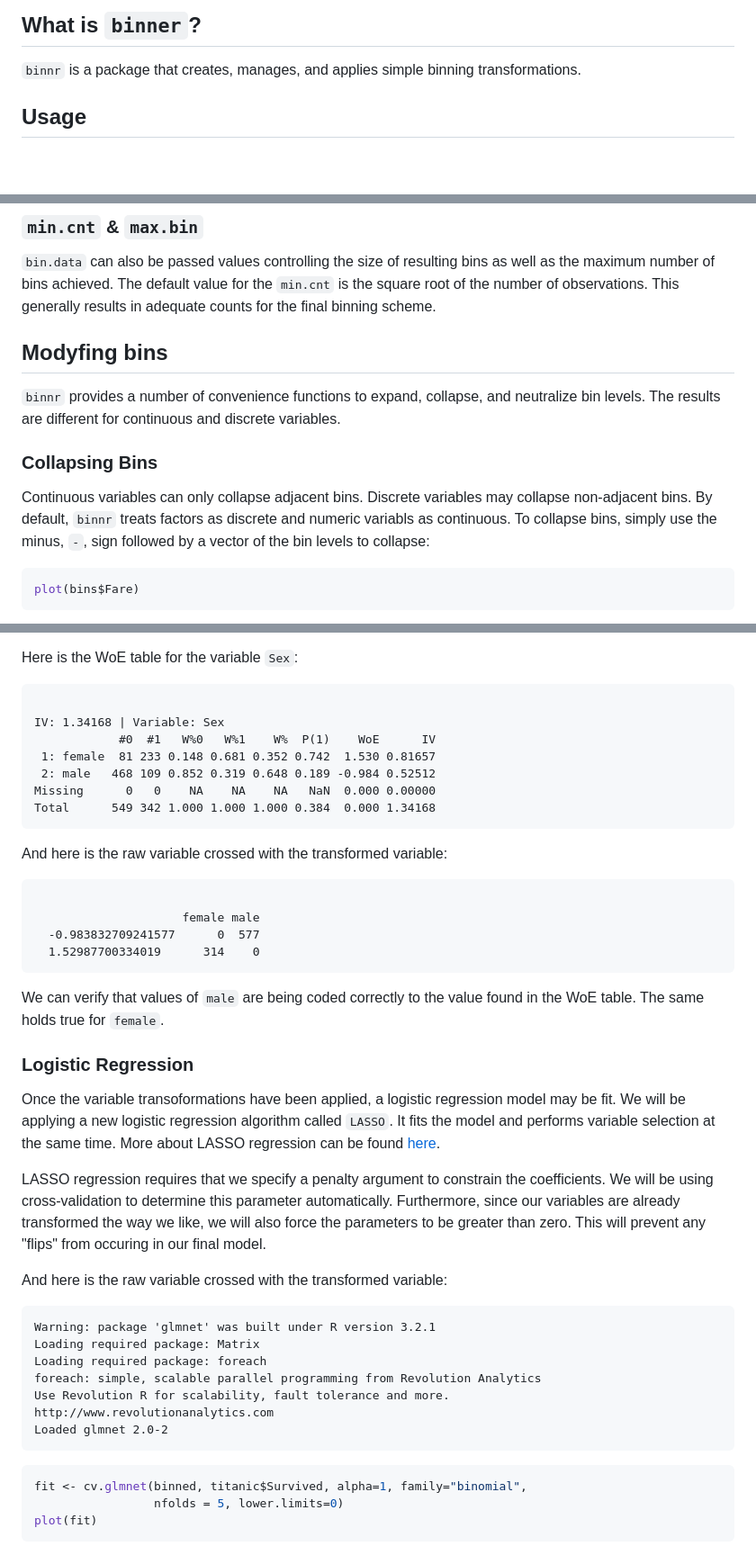
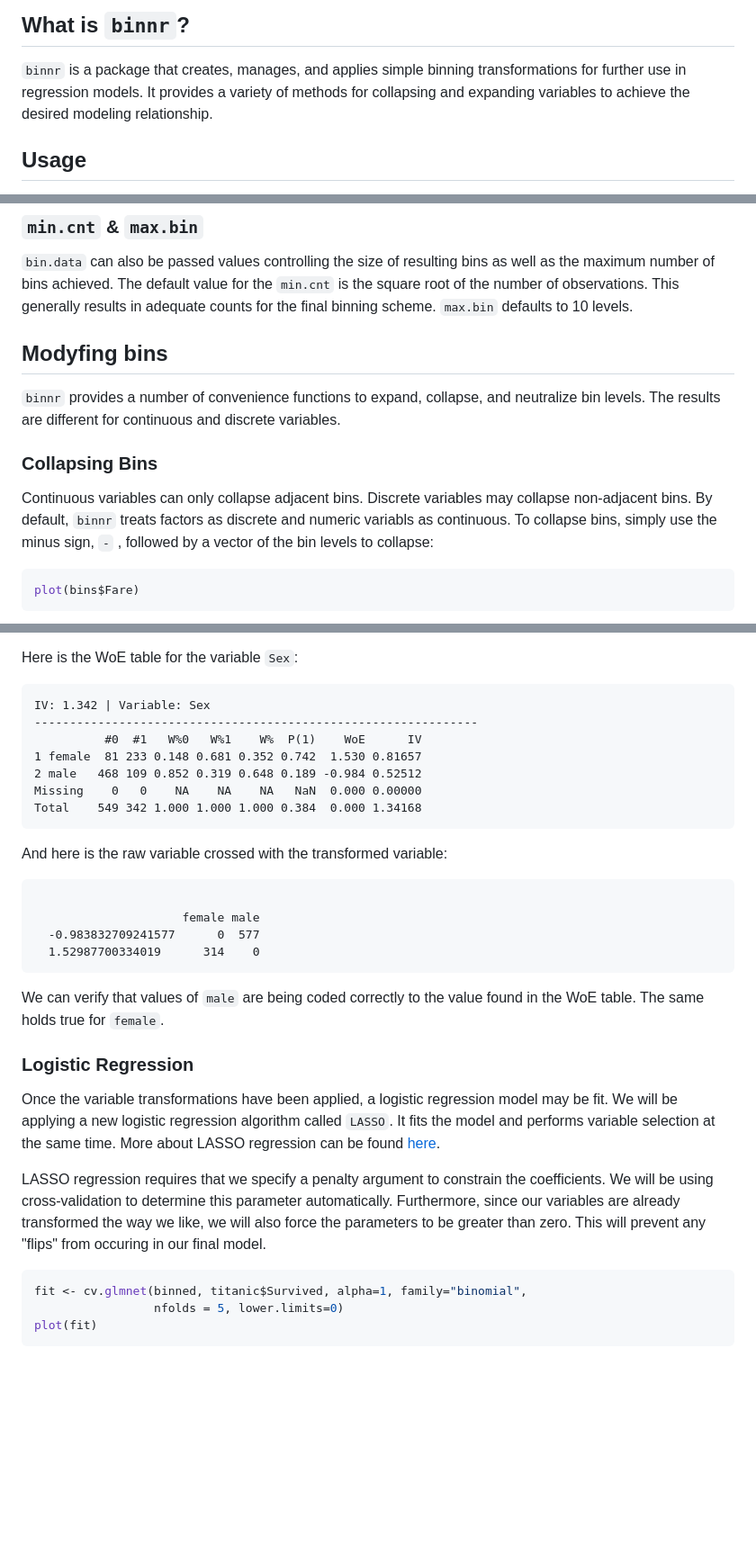
Before and after one commit to gravesee/binnr, a Markdown page: README.md, 3 parts joined by grey strips. Shown: that part at 90% size. Drawn GitHub-style; blank space fills up the shorter version.

````diff
--- a/README.md
+++ b/README.md
@@ -1,6 +1,8 @@
-## What is `binner`?
+## What is `binnr`?
 `binnr` is a package that creates, manages, and applies simple binning
-transformations.
+transformations for further use in regression models. It provides a variety of
+methods for collapsing and expanding variables to achieve the desired modeling
+relationship.
 
 ## Usage
 The easiest way to use `binnr` is with the `bin.data` function. When applied to
@@ -144,7 +146,7 @@ plot(bins$Age)
 `bin.data` can also be passed values controlling the size of resulting bins as
 well as the maximum number of bins achieved. The default value for the `min.cnt`
 is the square root of the number of observations. This generally results in
-adequate counts for the final binning scheme.
+adequate counts for the final binning scheme. `max.bin` defaults to 10 levels.
 
 ## Modyfing bins
 
@@ -156,8 +158,8 @@ variables.
 
 Continuous variables can only collapse adjacent bins. Discrete variables may
 collapse non-adjacent bins. By default, `binnr` treats factors as discrete and
-numeric variabls as continuous. To collapse bins, simply use the minus, `-`,
-sign followed by a vector of the bin levels to collapse:
+numeric variabls as continuous. To collapse bins, simply use the minus sign, `-`
+, followed by a vector of the bin levels to collapse:
 
 
 ```r
@@ -316,13 +326,13 @@ corresponding variable. To understand what has happened, we can print a table:
 Here is the WoE table for the variable `Sex`:
 
 ```
-
-IV: 1.34168 | Variable: Sex
-            #0  #1   W%0   W%1    W%  P(1)    WoE      IV
- 1: female  81 233 0.148 0.681 0.352 0.742  1.530 0.81657
- 2: male   468 109 0.852 0.319 0.648 0.189 -0.984 0.52512
-Missing      0   0    NA    NA    NA   NaN  0.000 0.00000
-Total      549 342 1.000 1.000 1.000 0.384  0.000 1.34168
+IV: 1.342 | Variable: Sex
+---------------------------------------------------------------
+          #0  #1   W%0   W%1    W%  P(1)    WoE      IV
+1 female  81 233 0.148 0.681 0.352 0.742  1.530 0.81657
+2 male   468 109 0.852 0.319 0.648 0.189 -0.984 0.52512
+Missing    0   0    NA    NA    NA   NaN  0.000 0.00000
+Total    549 342 1.000 1.000 1.000 0.384  0.000 1.34168
 ```
 
 And here is the raw variable crossed with the transformed variable:
@@ -339,10 +349,11 @@ in the WoE table. The same holds true for `female`.
 
 ### Logistic Regression
 
-Once the variable transoformations have been applied, a logistic regression
+Once the variable transformations have been applied, a logistic regression
 model may be fit. We will be applying a new logistic regression algorithm called
 `LASSO`. It fits the model and performs variable selection at the same time.
-More about LASSO regression can be found [here](http://statweb.stanford.edu/~tibs/lasso.html).
+More about LASSO regression can be found
+[here](http://statweb.stanford.edu/~tibs/lasso.html).
 
 LASSO regression requires that we specify a penalty argument to constrain the
 coefficients. We will be using cross-validation to determine this parameter
@@ -350,17 +361,6 @@ automatically. Furthermore, since our variables are already transformed the way
 we like, we will also force the parameters to be greater than zero. This will
 prevent any "flips" from occuring in our final model.
 
-And here is the raw variable crossed with the transformed variable:
-
-```
-Warning: package 'glmnet' was built under R version 3.2.1
-Loading required package: Matrix
-Loading required package: foreach
-foreach: simple, scalable parallel programming from Revolution Analytics
-Use Revolution R for scalability, fault tolerance and more.
-http://www.revolutionanalytics.com
-Loaded glmnet 2.0-2
-```
 
 
 ```r
````
Also changed, not shown: other parts of README.md (+58 -48 lines), plots/README-unnamed-chunk-16-1.png, plots/README-unnamed-chunk-17-1.png, plots/README-unnamed-chunk-18-1.png, plots/README-unnamed-chunk-19-1.png, 1 other file.
